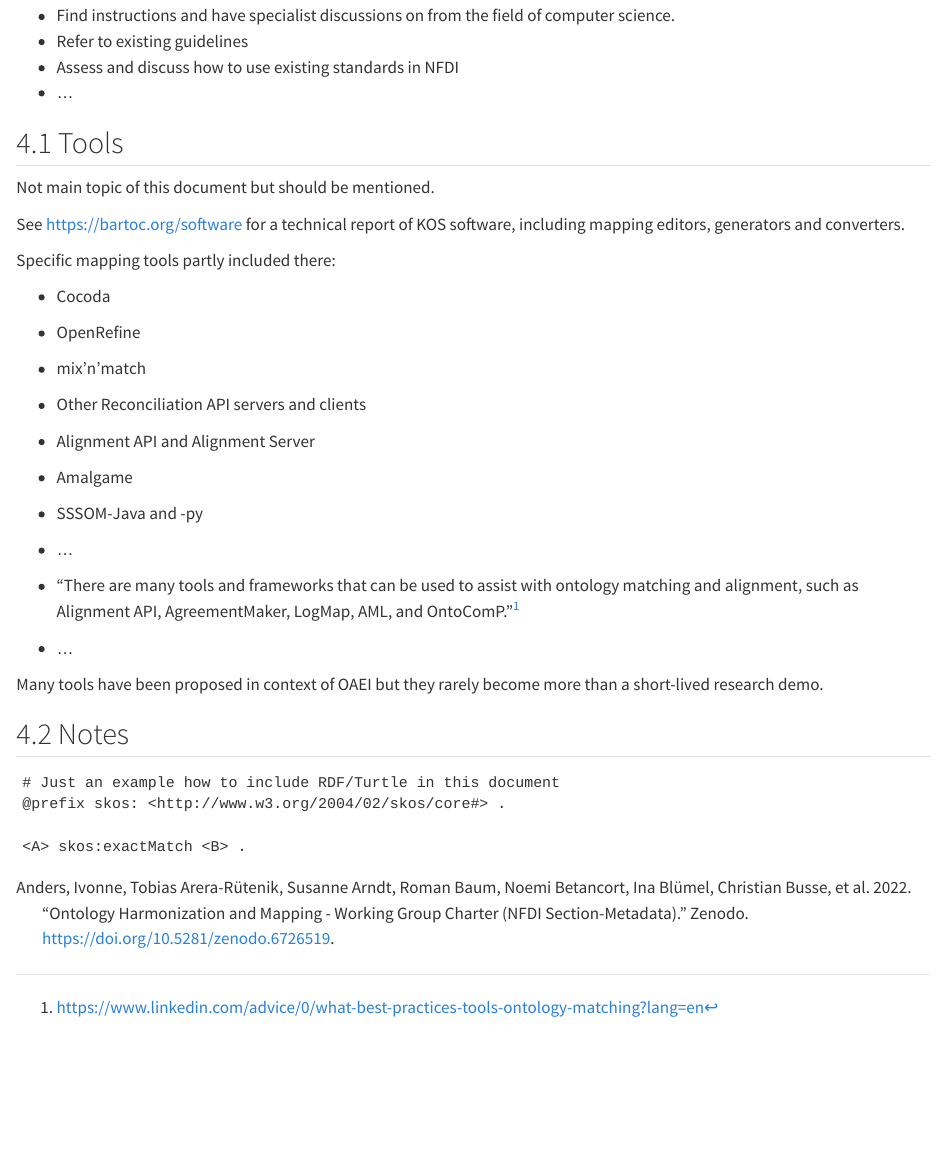
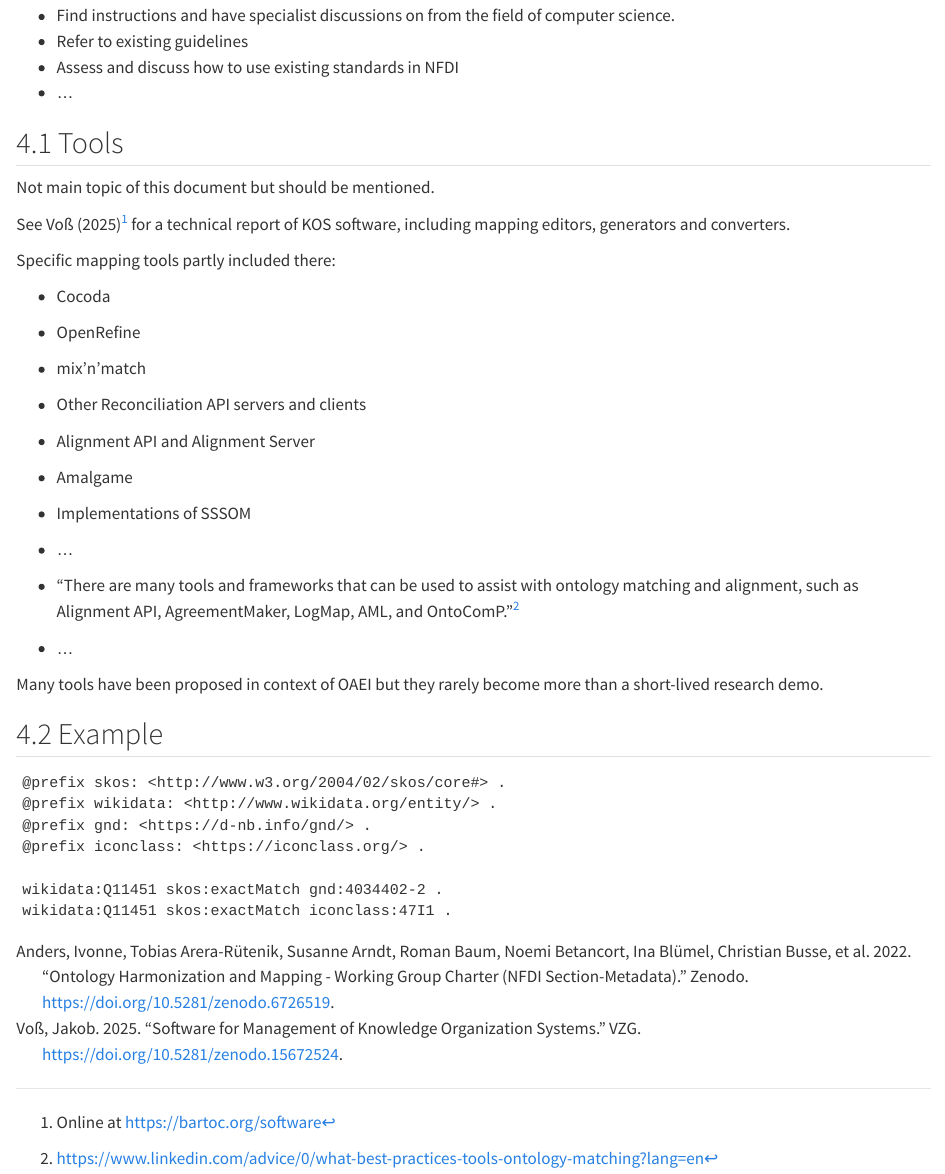
Before and after one commit to nfdi-de/section-metadata-wg-onto, a Quarto document (mapping-recommendations/index.qmd): the page in a window 1100 px wide, from 1580 px down. Rendered offline with R 4.5, knitr and Pandoc in place of Quarto, with nearby package versions.

Commit message:
Update example and reference

```diff
--- a/mapping-recommendations/index.qmd
+++ b/mapping-recommendations/index.qmd
@@ -75,7 +75,7 @@ To get there we will
 
 Not main topic of this document but should be mentioned.
 
-See <https://bartoc.org/software> for a technical report of KOS software, including mapping editors, generators and converters.
+See @Voss2025^[Online at <https://bartoc.org/software>] for a technical report of KOS software, including mapping editors, generators and converters.
 
 Specific mapping tools partly included there:
 
@@ -85,7 +85,7 @@ Specific mapping tools partly included there:
 - Other Reconciliation API servers and clients
 - Alignment API and Alignment Server
 - Amalgame
-- SSSOM-Java and -py
+- Implementations of SSSOM
 - ...
 
 - "There are many tools and frameworks that can be used to assist with ontology matching and alignment, such as Alignment API, AgreementMaker, LogMap, AML, and OntoComP."^[<https://www.linkedin.com/advice/0/what-best-practices-tools-ontology-matching?lang=en>]
@@ -93,11 +93,14 @@ Specific mapping tools partly included there:
 
 Many tools have been proposed in context of OAEI but they rarely become more than a short-lived research demo.
 
-## Notes
+## Example
 
 ~~~{.ttl}
-# Just an example how to include RDF/Turtle in this document
 @prefix skos: <http://www.w3.org/2004/02/skos/core#> .
+@prefix wikidata: <http://www.wikidata.org/entity/> .
+@prefix gnd: <https://d-nb.info/gnd/> .
+@prefix iconclass: <https://iconclass.org/> .
 
-<A> skos:exactMatch <B> .
+wikidata:Q11451 skos:exactMatch gnd:4034402-2 .
+wikidata:Q11451 skos:exactMatch iconclass:47I1 .
 ~~~
--- a/mapping-recommendations/references.bib
+++ b/mapping-recommendations/references.bib
@@ -33,3 +33,12 @@
   doi          = {10.5281/zenodo.6726519},
   url          = {https://doi.org/10.5281/zenodo.6726519},
 }
+@report{Voss2025,
+  author       = {Voß, Jakob},
+  title        = {Software for management of knowledge organization systems},
+  month        = jun,
+  year         = 2025,
+  publisher    = {VZG},
+  doi          = {10.5281/zenodo.15672524},
+  url          = {https://bartoc.org/software}
+}
```
